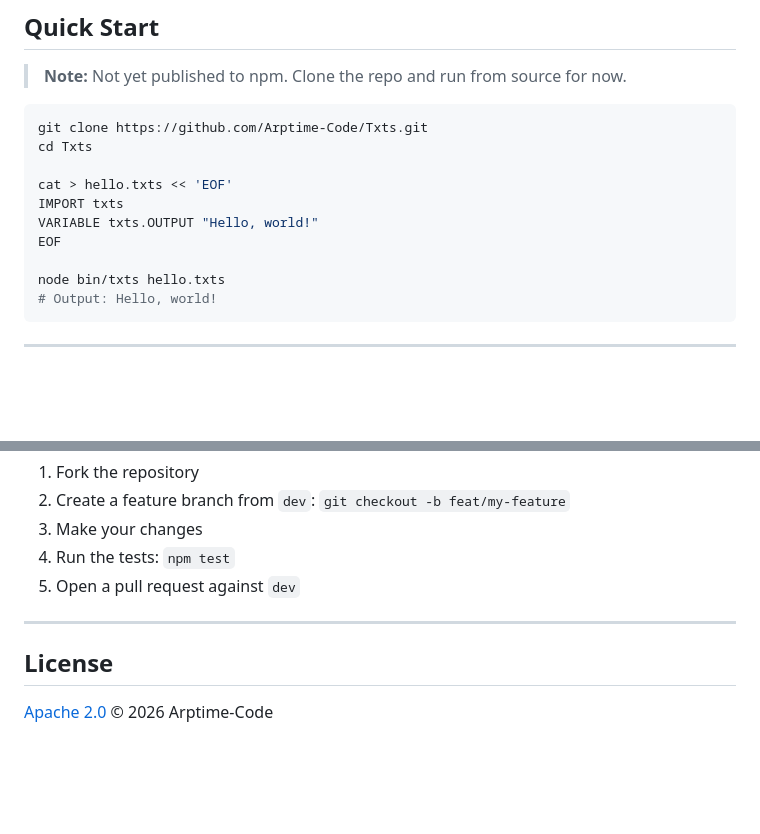
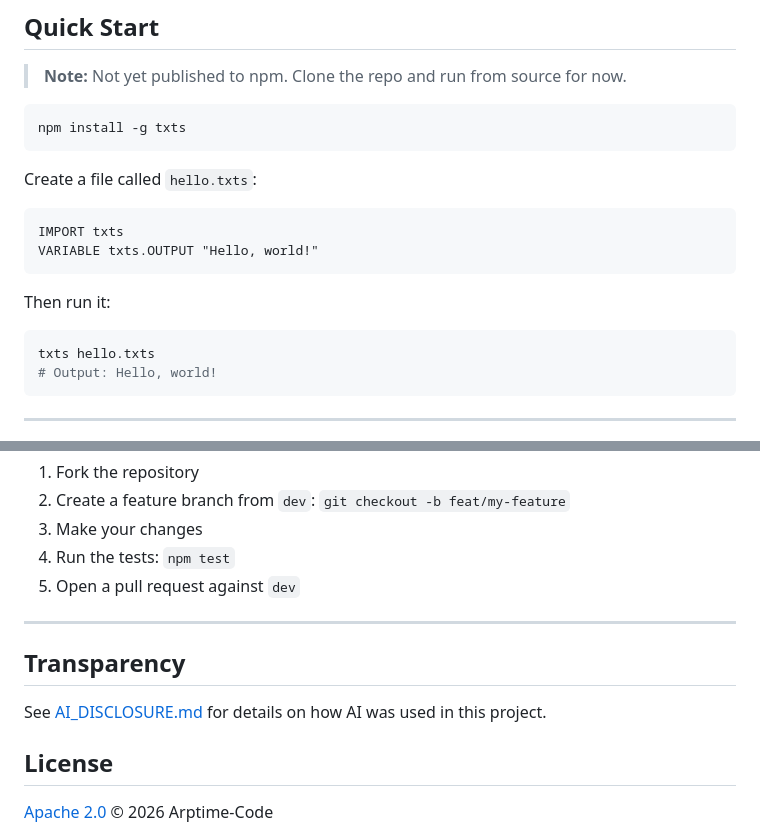
Before and after one commit to Arptime-Code/Txts, a Markdown page: README.md, 2 parts joined by grey strips. Drawn GitHub-style; blank space fills up the shorter version.

Commit message:
added AI disclosure to README and improved quickstart

````diff
--- a/README.md
+++ b/README.md
@@ -13,15 +13,20 @@
 > **Note:** Not yet published to npm. Clone the repo and run from source for now.
 
 ```bash
-git clone https://github.com/Arptime-Code/Txts.git
-cd Txts
+npm install -g txts
+```
 
-cat > hello.txts << 'EOF'
+Create a file called `hello.txts`:
+
+```txts
 IMPORT txts
 VARIABLE txts.OUTPUT "Hello, world!"
-EOF
+```
 
-node bin/txts hello.txts
+Then run it:
+
+```bash
+txts hello.txts
 # Output: Hello, world!
 ```
 
@@ -271,6 +276,10 @@ Contributions are welcome! See the [Branching & Merging Strategy](ROADMAP.md#-br
 
 ---
 
+## Transparency
+
+See [AI_DISCLOSURE.md](AI_DISCLOSURE.md) for details on how AI was used in this project.
+
 ## License
 
 [Apache 2.0](LICENSE) &copy; 2026 Arptime-Code
````
